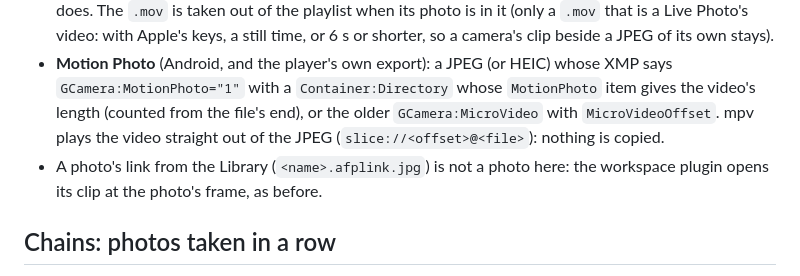
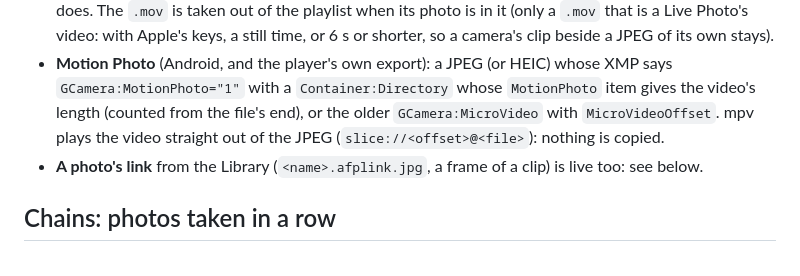
Before and after one commit to anton-belkin/ActionFootagePlayer, a Markdown page: docs/live-photos.md, the part around one of its changes. Rendered like a GitHub page.

```diff
--- a/docs/live-photos.md
+++ b/docs/live-photos.md
@@ -37,8 +37,7 @@ gain map is not applied yet, so an HDR photo looks as it does on an SDR screen.
   with a `Container:Directory` whose `MotionPhoto` item gives the video's length (counted from the file's end), or the
   older `GCamera:MicroVideo` with `MicroVideoOffset`. mpv plays the video straight out of the JPEG
   (`slice://<offset>@<file>`): nothing is copied.
-- A photo's link from the Library (`<name>.afplink.jpg`) is not a photo here: the workspace plugin opens its clip at
-  the photo's frame, as before.
+- **A photo's link** from the Library (`<name>.afplink.jpg`, a frame of a clip) is live too: see below.
 
 ## Chains: photos taken in a row
 
```
Also changed, not shown: other parts of docs/live-photos.md (+23 -0 lines), docs/img/live-photos-link-panel.jpg (added), 8 other files.
